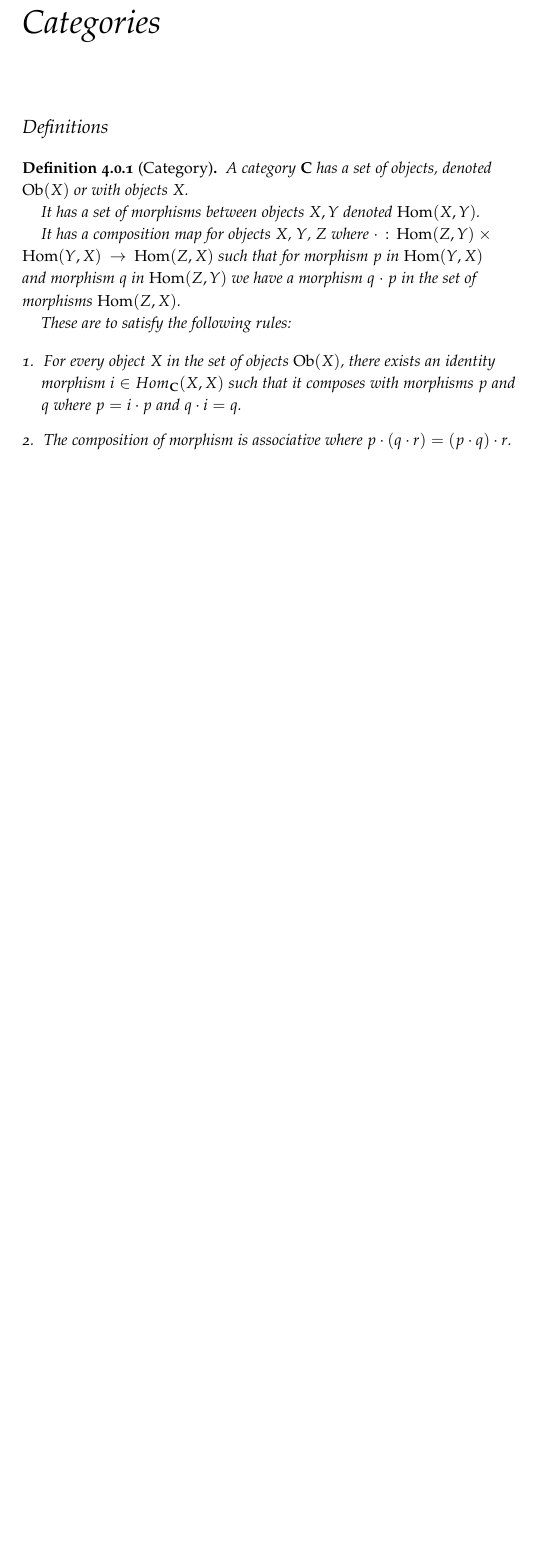
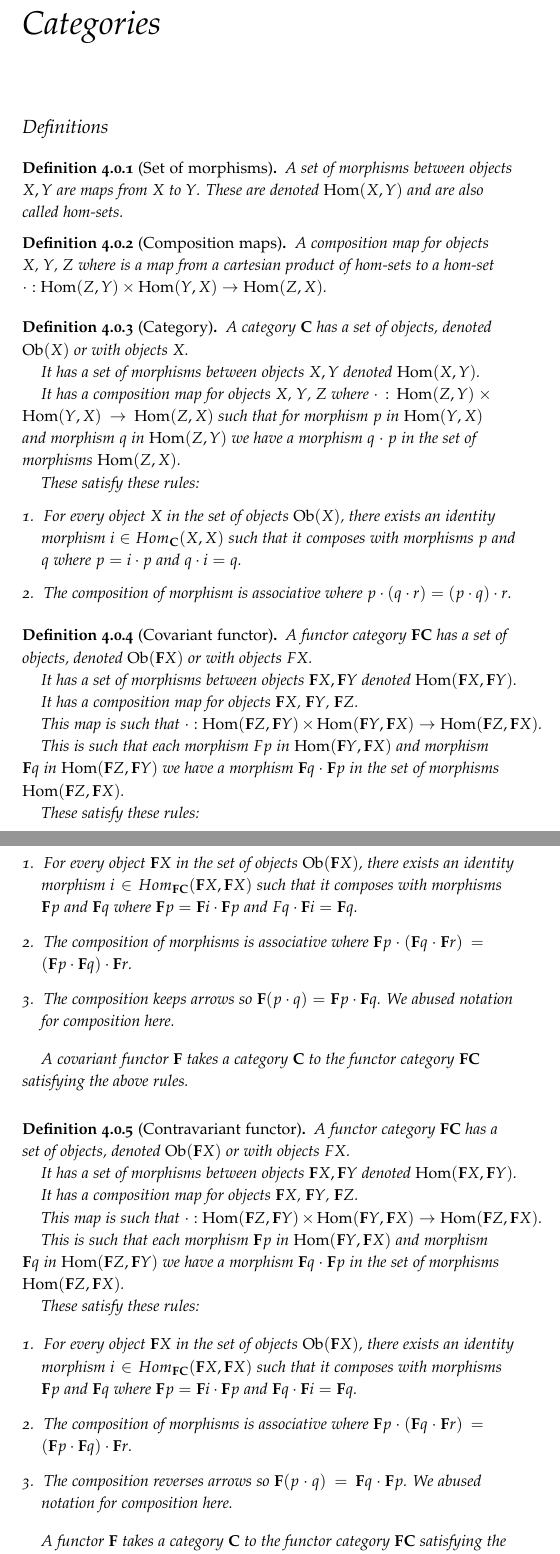
Before and after one commit to yujieteo/math, a LaTeX book (storybook.tex, which reads category/category-definitions.tex): part of page 19 of 27 before the commit and two parts of pages 19 and 20 of 27 after it, the two joined at a grey line, cut so that both start at the same text, the shorter picture padded with empty space. Compiled offline with pdfLaTeX.

Commit message:
feat: defined more stuff

```diff
--- a/category/category-definitions.tex
+++ b/category/category-definitions.tex
@@ -1,18 +1,85 @@
 \section{Definitions}
+
+\begin{definition}[Set of morphisms]
+	\label{definition-set-of-morphisms}
+	A set of morphisms between objects $X, Y$ are maps from $X$ to $Y$.
+	These are denoted $\mathrm{Hom}(X,Y)$ and are also called hom-sets.
+\end{definition}
+
+\begin{definition}[Composition maps]
+	\label{definition-composition-maps}
+	A composition map for objects $X$, $Y$, $Z$ where is a map from a cartesian product of hom-sets to a hom-set $\cdot: \mathrm{Hom}(Z, Y) \times \mathrm{Hom}(Y,X) \rightarrow \mathrm{Hom}(Z, X)$.
+\end{definition}
 
 \index{category}
 \index{morphism}
+\index{composition}
 \begin{definition}[Category]
+	\label{definition-category}
 	A category $\mathbf{C}$ has a set of objects, denoted $\mathrm{Ob}(X)$ or with objects $X$.
 
 	It has a set of morphisms between objects $X, Y$ denoted $\mathrm{Hom}(X,Y)$.
 
 	It has a composition map for objects $X$, $Y$, $Z$ where $\cdot: \mathrm{Hom}(Z, Y) \times \mathrm{Hom}(Y,X) \rightarrow \mathrm{Hom}(Z, X)$ such that for morphism $p$ in $\mathrm{Hom}(Y,X)$ and morphism $q$ in $\mathrm{Hom}(Z, Y)$ we have a morphism $q \cdot p$ in the set of morphisms $\mathrm{Hom}(Z, X)$.
 
-	These are to satisfy the following rules:
+	These satisfy these rules:
 
 	\begin{enumerate}
 		\item For every object $X$ in the set of objects $\mathrm{Ob}(X)$, there exists an identity morphism $i \in Hom_\mathbf{C}(X, X)$ such that it composes with morphisms $p$ and $q$ where $p = i \cdot p$ and $q \cdot i = q$.
 		\item The composition of morphism is associative where $p \cdot ( q \cdot r) = (p \cdot q) \cdot r$.
 	\end{enumerate}
 \end{definition}
+
+\index{category}
+\index{morphism}
+\index{composition}
+\index{functor!covariant}
+\begin{definition}[Covariant functor]
+	\label{definition-covariant-functor}
+	A functor category $\mathbf{FC}$ has a set of objects, denoted $\mathrm{Ob}(\mathbf{F}X)$ or with objects $FX$.
+
+	It has a set of morphisms between objects $\mathbf{F}X, \mathbf{F}Y$ denoted $\mathrm{Hom}(\mathbf{F}X,\mathbf{F}Y)$.
+
+	It has a composition map for objects $\mathbf{F}X$, $\mathbf{F}Y$, $\mathbf{F}Z$.
+
+	This map is such that $\cdot: \mathrm{Hom}(\mathbf{F}Z, \mathbf{F}Y) \times \mathrm{Hom}(\mathbf{F}Y,\mathbf{F}X) \rightarrow \mathrm{Hom}(\mathbf{F}Z, \mathbf{F}X)$.
+
+	This is such that each morphism $Fp$ in $\mathrm{Hom}(\mathbf{F}Y,\mathbf{F}X)$ and morphism $\mathbf{F}q$ in $\mathrm{Hom}(\mathbf{F}Z, \mathbf{F}Y)$ we have a morphism $\mathbf{F}q \cdot \mathbf{F}p$ in the set of morphisms $\mathrm{Hom}(\mathbf{F}Z, \mathbf{F}X)$.
+
+	These satisfy these rules:
+
+	\begin{enumerate}
+		\item For every object $\mathbf{F}X$ in the set of objects $\mathrm{Ob}(\mathbf{F}X)$, there exists an identity morphism $i \in Hom_\mathbf{FC}(\mathbf{F}X, \mathbf{F}X)$ such that it composes with morphisms $\mathbf{F}p$ and $\mathbf{F}q$ where $\mathbf{F}p = \mathbf{F}i \cdot \mathbf{F}p$ and $Fq \cdot \mathbf{F}i = \mathbf{F}q$.
+		\item The composition of morphisms is associative where $\mathbf{F}p \cdot ( \mathbf{F}q \cdot \mathbf{F}r) = (\mathbf{F}p \cdot \mathbf{F}q) \cdot \mathbf{F}r$.
+		\item The composition keeps arrows so $\mathbf{F}(p \cdot q) = \mathbf{F}p \cdot \mathbf{F}q$. We abused notation for composition here.
+	\end{enumerate}
+
+	A covariant functor $\mathbf{F}$ takes a category $\mathbf{C}$ to the functor category $\mathbf{FC}$ satisfying the above rules.
+\end{definition}
+
+\index{category}
+\index{morphism}
+\index{composition}
+\index{functor!contravariant}
+\begin{definition}[Contravariant functor]
+	\label{definition-contravariant-functor}
+	A functor category $\mathbf{FC}$ has a set of objects, denoted $\mathrm{Ob}(\mathbf{F}X)$ or with objects $FX$.
+
+	It has a set of morphisms between objects $\mathbf{F}X, \mathbf{F}Y$ denoted $\mathrm{Hom}(\mathbf{F}X,\mathbf{F}Y)$.
+
+	It has a composition map for objects $\mathbf{F}X$, $\mathbf{F}Y$, $\mathbf{F}Z$.
+
+	This map is such that $\cdot: \mathrm{Hom}(\mathbf{F}Z, \mathbf{F}Y) \times \mathrm{Hom}(\mathbf{F}Y,\mathbf{F}X) \rightarrow \mathrm{Hom}(\mathbf{F}Z, \mathbf{F}X)$.
+
+	This is such that each morphism $\mathbf{F}p$ in $\mathrm{Hom}(\mathbf{F}Y,\mathbf{F}X)$ and morphism $\mathbf{F}q$ in $\mathrm{Hom}(\mathbf{F}Z, \mathbf{F}Y)$ we have a morphism $\mathbf{F}q \cdot \mathbf{F}p$ in the set of morphisms $\mathrm{Hom}(\mathbf{F}Z, \mathbf{F}X)$.
+
+	These satisfy these rules:
+
+	\begin{enumerate}
+		\item For every object $\mathbf{F}X$ in the set of objects $\mathrm{Ob}(\mathbf{F}X)$, there exists an identity morphism $i \in Hom_\mathbf{FC}(\mathbf{F}X, \mathbf{F}X)$ such that it composes with morphisms $\mathbf{F}p$ and $\mathbf{F}q$ where $\mathbf{F}p = \mathbf{F}i \cdot \mathbf{F}p$ and $\mathbf{F}q \cdot \mathbf{F}i = \mathbf{F}q$.
+		\item The composition of morphisms is associative where $\mathbf{F}p \cdot ( \mathbf{F}q \cdot \mathbf{F}r) = (\mathbf{F}p \cdot \mathbf{F}q) \cdot \mathbf{F}r$.
+		\item The composition reverses arrows so $\mathbf{F}(p \cdot q) = \mathbf{F}q \cdot \mathbf{F}p$. We abused notation for composition here.
+	\end{enumerate}
+
+	A functor $\mathbf{F}$ takes a category $\mathbf{C}$ to the functor category $\mathbf{FC}$ satisfying the above rules.
+\end{definition}
```
Also changed, not shown: storybook.pdf, category/category-definitions.tex (12 more changed lines).
